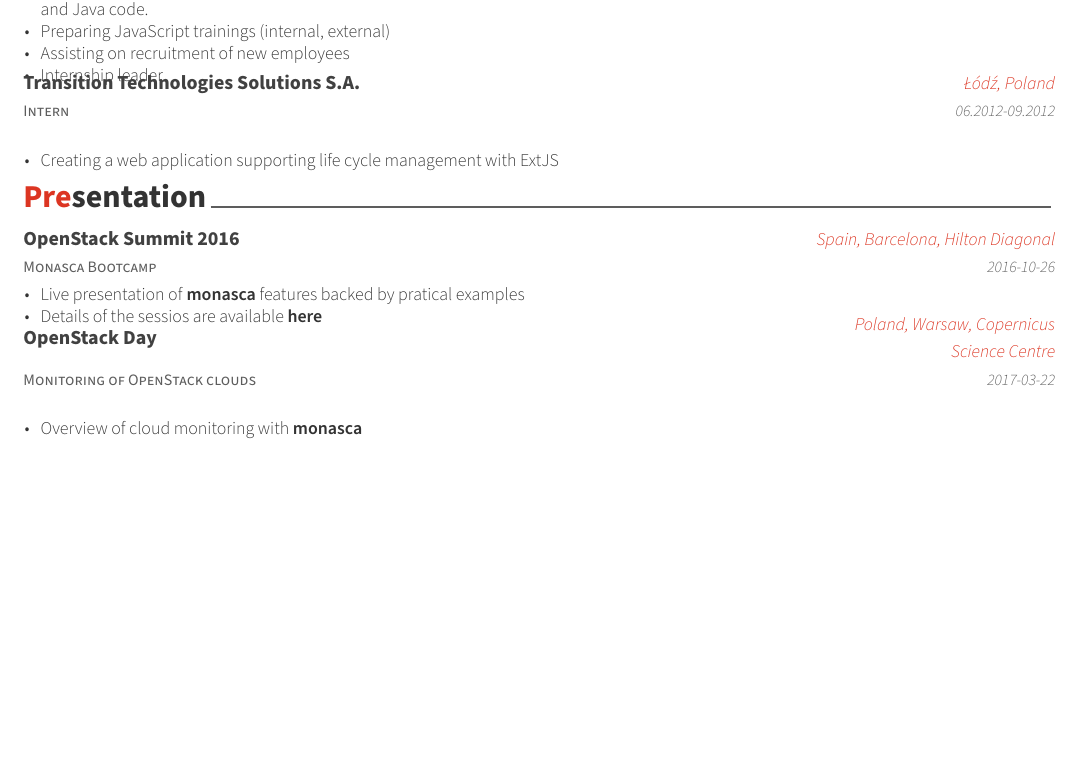
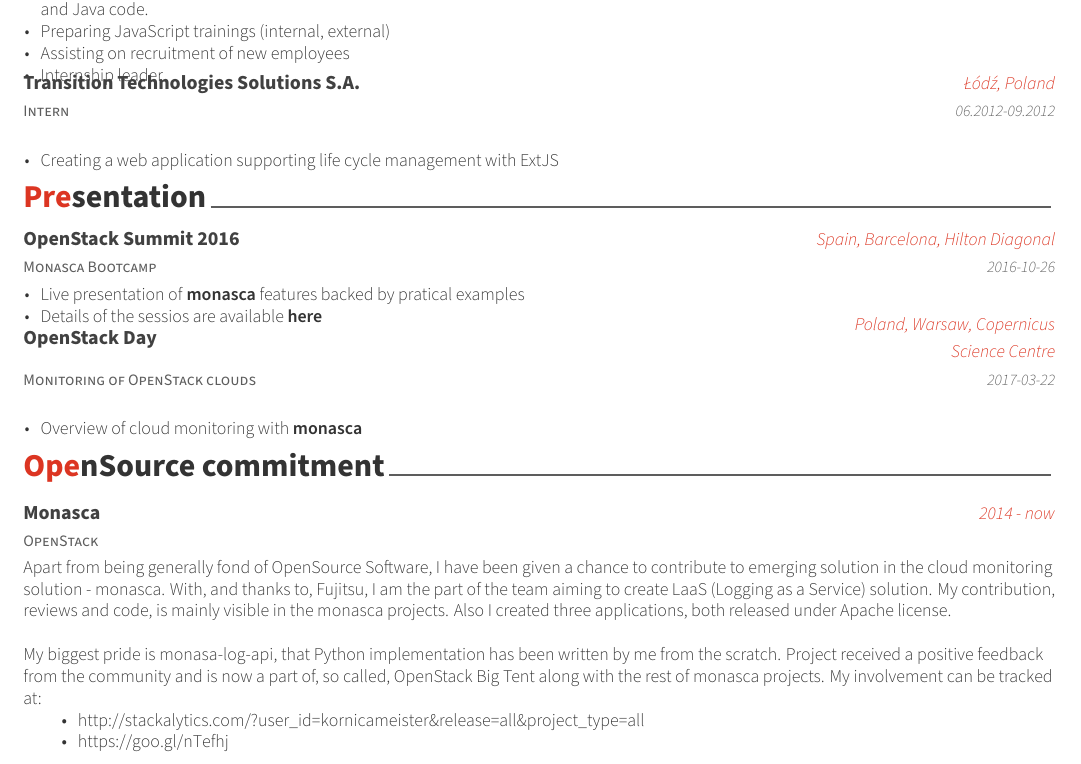
Before and after one commit to kornicameister/CV, a LaTeX CV (cv.tex, which reads cv/opensource.tex): part of page 2 of 2, cut so that both start at the same text, the shorter picture padded with empty space. Compiled offline with XeLaTeX.

Commit message:
opensource commitment

```diff
--- a/cv.tex
+++ b/cv.tex
@@ -1,6 +1,7 @@
 \documentclass[11pt, a4paper]{awesome-cv}
 
 \geometry{left=1.4cm, top=.8cm, right=1.4cm, bottom=1.8cm, footskip=.5cm}
+\urlstyle{same}
 
 \colorlet{awesome}{awesome-red}
 \setbool{acvSectionColorHighlight}{true}
--- /dev/null
+++ b/cv/opensource.tex
@@ -0,0 +1,28 @@
+\cvsection{OpenSource commitment}
+
+\begin{cventries}
+
+    \cventry
+    {OpenStack}
+    {Monasca}
+    {2014 - now}
+    {}
+    {
+      Apart from being generally fond of OpenSource Software, I have been given a chance to contribute to
+      emerging solution in the cloud monitoring solution - monasca.
+      With, and thanks to, Fujitsu, I am the part of the team aiming to create LaaS (Logging as a Service) solution.
+      My contribution, reviews and code, is mainly visible in the monasca projects.
+      Also I created three applications, both released under Apache license.
+      \linebreak
+      \linebreak
+      My biggest pride is monasa-log-api, that Python implementation has been written by me from the scratch.
+      Project received a positive feedback from the community and is now a part of, so called,
+      OpenStack Big Tent along with the rest of monasca projects.
+      My involvement can be tracked at:
+      \begin{itemize}
+        \item \url{http://stackalytics.com/?user_id=kornicameister&release=all&project_type=all}
+        \item \url{https://goo.gl/nTefhj}
+      \end{itemize}
+    }
+
+\end{cventries}
```
Also changed, not shown: fontawesome.sty (line endings or trailing spaces), cv.tex (1 more changed lines).
